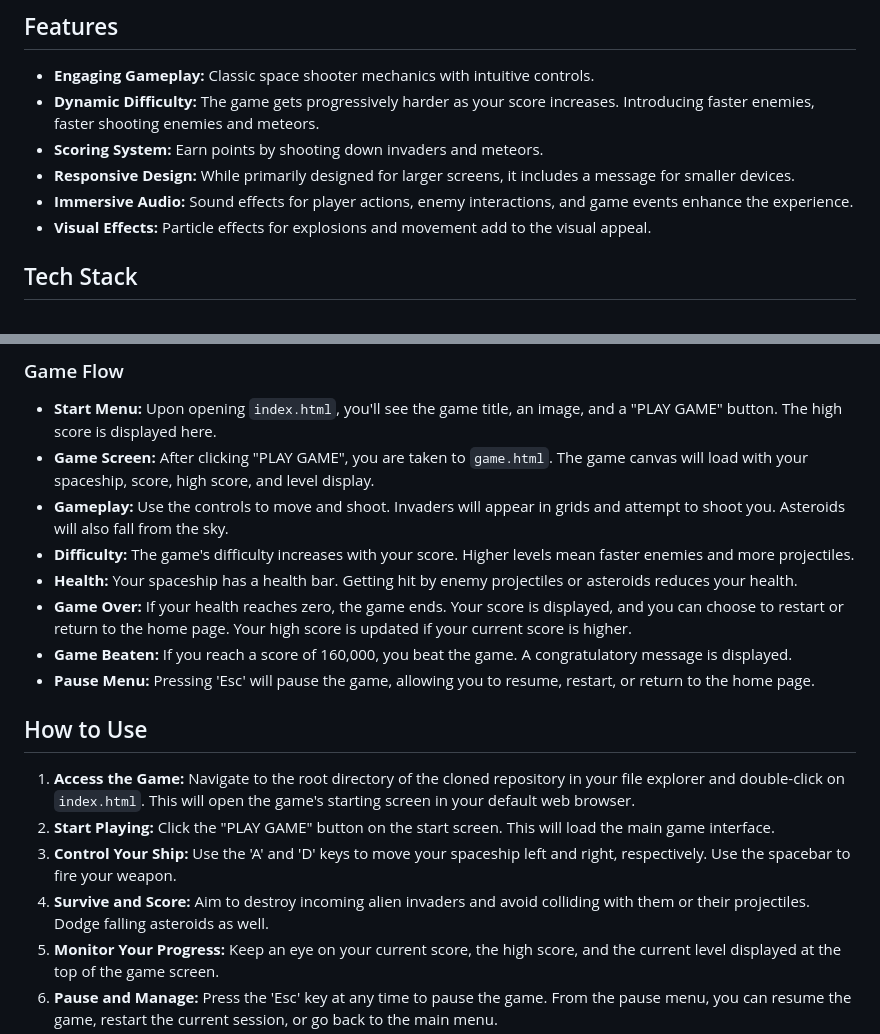
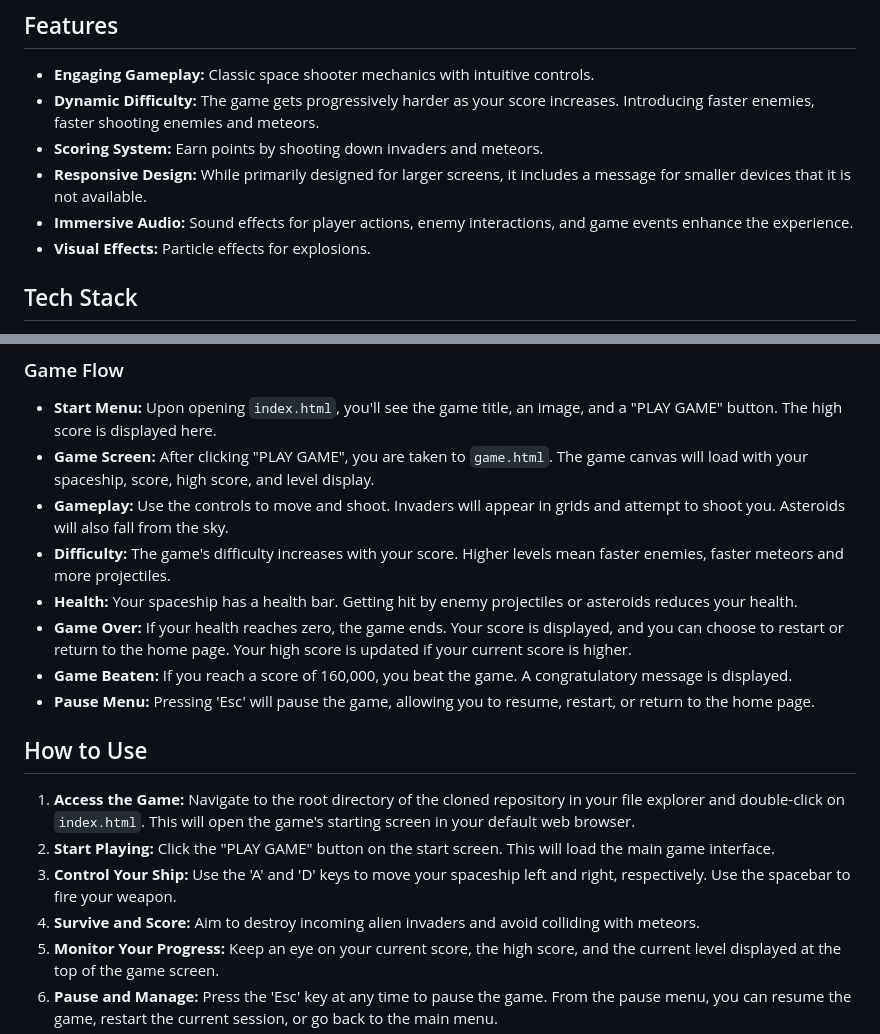
Before and after one commit to strahinjazoranovic/Project-Eve, a Markdown page: README.md, 2 parts joined by grey strips. Rendered like a GitHub page.

Commit message:
Updated readme
Updated some text

```diff
--- a/README.md
+++ b/README.md
@@ -11,9 +11,9 @@ Project Eve is a classic 2D arcade-style spaceship shooter game. Players control
 - **Engaging Gameplay:** Classic space shooter mechanics with intuitive controls.
 - **Dynamic Difficulty:** The game gets progressively harder as your score increases. Introducing faster enemies, faster shooting enemies and meteors.
 - **Scoring System:** Earn points by shooting down invaders and meteors.
-- **Responsive Design:** While primarily designed for larger screens, it includes a message for smaller devices.
+- **Responsive Design:** While primarily designed for larger screens, it includes a message for smaller devices that it is not available.
 - **Immersive Audio:** Sound effects for player actions, enemy interactions, and game events enhance the experience.
-- **Visual Effects:** Particle effects for explosions and movement add to the visual appeal.
+- **Visual Effects:** Particle effects for explosions.
 
 ## Tech Stack
 
@@ -54,7 +54,7 @@ Project Eve is a single-player game where you control a spaceship to combat wave
 - **Start Menu:** Upon opening `index.html`, you'll see the game title, an image, and a "PLAY GAME" button. The high score is displayed here.
 - **Game Screen:** After clicking "PLAY GAME", you are taken to `game.html`. The game canvas will load with your spaceship, score, high score, and level display.
 - **Gameplay:** Use the controls to move and shoot. Invaders will appear in grids and attempt to shoot you. Asteroids will also fall from the sky.
-- **Difficulty:** The game's difficulty increases with your score. Higher levels mean faster enemies and more projectiles.
+- **Difficulty:** The game's difficulty increases with your score. Higher levels mean faster enemies, faster meteors and more projectiles.
 - **Health:** Your spaceship has a health bar. Getting hit by enemy projectiles or asteroids reduces your health.
 - **Game Over:** If your health reaches zero, the game ends. Your score is displayed, and you can choose to restart or return to the home page. Your high score is updated if your current score is higher.
 - **Game Beaten:** If you reach a score of 160,000, you beat the game. A congratulatory message is displayed.
@@ -65,7 +65,7 @@ Project Eve is a single-player game where you control a spaceship to combat wave
 1. **Access the Game:** Navigate to the root directory of the cloned repository in your file explorer and double-click on `index.html`. This will open the game's starting screen in your default web browser.
 2. **Start Playing:** Click the "PLAY GAME" button on the start screen. This will load the main game interface.
 3. **Control Your Ship:** Use the 'A' and 'D' keys to move your spaceship left and right, respectively. Use the spacebar to fire your weapon.
-4. **Survive and Score:** Aim to destroy incoming alien invaders and avoid colliding with them or their projectiles. Dodge falling asteroids as well.
+4. **Survive and Score:** Aim to destroy incoming alien invaders and avoid colliding with meteors.
 5. **Monitor Your Progress:** Keep an eye on your current score, the high score, and the current level displayed at the top of the game screen.
 6. **Pause and Manage:** Press the 'Esc' key at any time to pause the game. From the pause menu, you can resume the game, restart the current session, or go back to the main menu.
 7. **Achieve Victory:** Strive to reach the target score (160,000) to beat the game.
```
